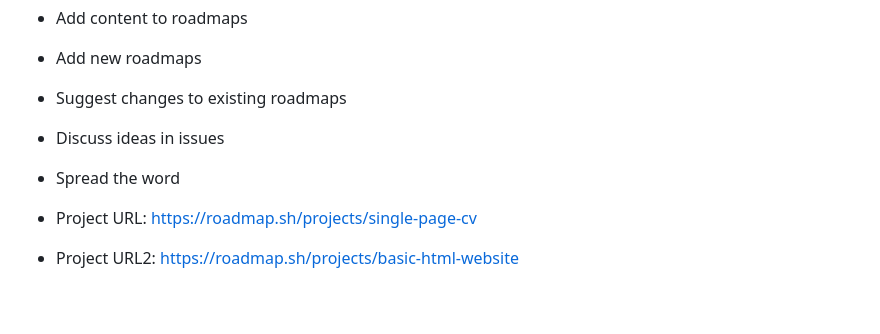
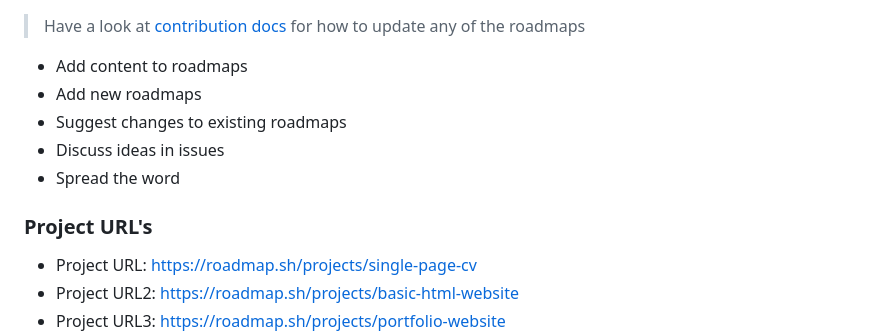
Before and after one commit to alok-38/developer-roadmap, a Markdown page: README.md, the part around the change. GitHub-like rendering; blank space fills up the shorter version.

```diff
--- a/README.md
+++ b/README.md
@@ -143,6 +143,8 @@ git clone --depth=1 https://github.com/kamranahmedse/developer-roadmap.git
 - Discuss ideas in issues
 - Spread the word
 
+### Project URL's
+
 - Project URL: https://roadmap.sh/projects/single-page-cv
 - Project URL2: https://roadmap.sh/projects/basic-html-website
 - Project URL3: https://roadmap.sh/projects/portfolio-website
```
